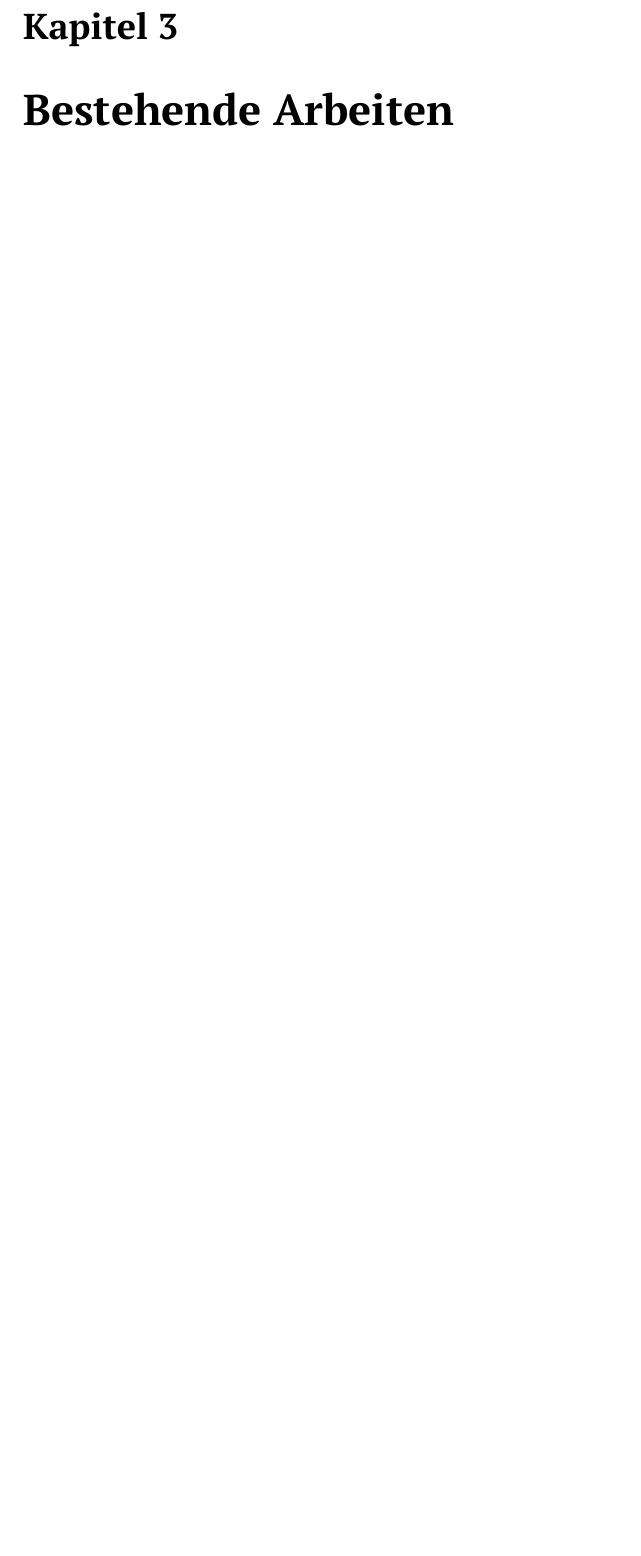
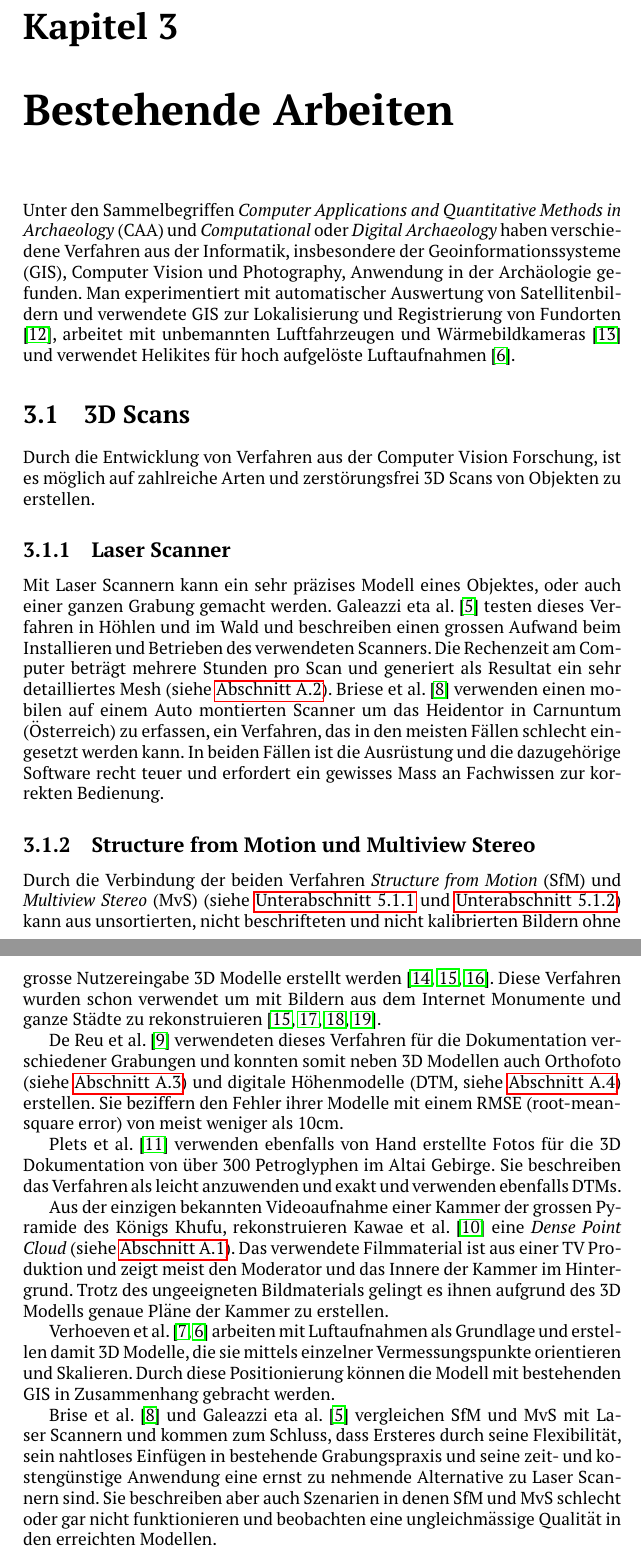
Before and after one commit to DRONARCHers/DRONARCH, a LaTeX document (report/tex/dronarch.tex, which reads report/tex/chapters/related_work.tex): part of page 6 of 12 before the commit and two parts of pages 6 and 7 of 14 after it, the two joined at a grey line, cut so that both start at the same text, the shorter picture padded with empty space. Compiled offline with pdfLaTeX.

Commit message:
related work done

```diff
--- a/report/tex/chapters/related_work.tex
+++ b/report/tex/chapters/related_work.tex
@@ -1 +1,24 @@
 \chapter{Bestehende Arbeiten}
+
+	Unter den Sammelbegriffen \emph{Computer Applications and Quantitative Methods in Archaeology} (CAA) und \emph{Computational} oder \emph{Digital Archaeology} haben verschiedene Verfahren aus der Informatik, insbesondere der Geoinformationssysteme (GIS), Computer Vision und Photography, Anwendung in der Archäologie gefunden.
+	Man experimentiert mit automatischer Auswertung von Satellitenbildern und verwendete GIS zur Lokalisierung und Registrierung von Fundorten \cite{comp_app_arch}, arbeitet mit unbemannten Luftfahrzeugen und Wärmebildkameras \cite{Casana2014207} und verwendet Helikites für hoch aufgelöste Luftaufnahmen \cite{ARCM:ARCM667}.
+
+	\section{3D Scans}
+		Durch die Entwicklung von Verfahren aus der Computer Vision Forschung, ist es möglich auf zahlreiche Arten und zerstörungsfrei 3D Scans von Objekten zu erstellen.
+		\subsection{Laser Scanner}
+			Mit Laser Scannern kann ein sehr präzises Modell eines Objektes, oder auch einer ganzen Grabung gemacht werden. Galeazzi eta al. \cite{arch:laser_vs_dense_stereo} testen dieses Verfahren in Höhlen und im Wald und beschreiben einen grossen Aufwand beim Installieren und Betrieben des verwendeten Scanners. Die Rechenzeit am Computer beträgt mehrere Stunden pro Scan und generiert als Resultat ein sehr detailliertes Mesh (siehe \autoref{app:mesh}).
+			Briese et al. \cite{TUW-210216} verwenden einen mobilen auf einem Auto montierten Scanner um das Heidentor in Carnuntum (Österreich) zu erfassen, ein Verfahren, das in den meisten Fällen schlecht eingesetzt werden kann.
+			In beiden Fällen ist die Ausrüstung und die dazugehörige Software recht teuer und erfordert ein gewisses Mass an Fachwissen zur korrekten Bedienung.
+
+		\subsection{Structure from Motion und Multiview Stereo}
+			Durch die Verbindung der beiden Verfahren \emph{Structure from Motion} (SfM) und \emph{Multiview Stereo} (MvS) (siehe \autoref{sfm} und \autoref{mvs}) kann aus unsortierten, nicht beschrifteten und nicht kalibrierten Bildern ohne grosse Nutzereingabe 3D Modelle erstellt werden \cite{Szeliski:2010:CVA:1941882, Agarwal:2011:BRD:2001269.2001293, Furu:2010:PMVS}. Diese Verfahren wurden schon verwendet um mit Bildern aus dem Internet Monumente und ganze Städte zu rekonstruieren \cite{Agarwal:2011:BRD:2001269.2001293, Furu:2010, Frahm_buildingrome, Snavely:2006:PTE:1179352.1141964}.
+
+			De Reu et al. \cite{DeReu20131108} verwendeten dieses Verfahren für die Dokumentation verschiedener Grabungen und konnten somit neben 3D Modellen auch Orthofoto (siehe \autoref{app:orthofoto}) und digitale Höhenmodelle (DTM, siehe \autoref{app:dtm}) erstellen. Sie beziffern den Fehler ihrer Modelle mit einem RMSE (root-mean-square error) von meist weniger als 10cm.
+
+			Plets et al. \cite{altai} verwenden ebenfalls von Hand erstellte Fotos für die 3D Dokumentation von über 300 Petroglyphen im Altai Gebirge. Sie beschreiben das Verfahren als leicht anzuwenden und exakt und verwenden ebenfalls DTMs.
+
+			Aus der einzigen bekannten Videoaufnahme einer Kammer der grossen Pyramide des Königs Khufu, rekonstruieren Kawae et al. \cite{the_cave} eine \emph{Dense Point Cloud} (siehe \autoref{app:point_cloud}). Das verwendete Filmmaterial ist aus einer TV Produktion und zeigt meist den Moderator und das Innere der Kammer im Hintergrund. Trotz des ungeeigneten Bildmaterials gelingt es ihnen aufgrund des 3D Modells genaue Pläne der Kammer zu erstellen.
+
+			Verhoeven et al. \cite{ARP:ARP399, ARCM:ARCM667} arbeiten mit Luftaufnahmen als Grundlage und erstellen damit 3D Modelle, die sie mittels einzelner Vermessungspunkte orientieren und Skalieren. Durch diese Positionierung können die Modell mit bestehenden GIS in Zusammenhang gebracht werden.
+
+			Brise et al. \cite{TUW-210216} und Galeazzi eta al. \cite{arch:laser_vs_dense_stereo} vergleichen SfM und MvS mit Laser Scannern und kommen zum Schluss, dass Ersteres durch seine Flexibilität, sein nahtloses Einfügen in bestehende Grabungspraxis und seine zeit- und kostengünstige Anwendung eine ernst zu nehmende Alternative zu Laser Scannern sind. Sie beschreiben aber auch Szenarien in denen SfM und MvS schlecht oder gar nicht funktionieren und beobachten eine ungleichmässige Qualität in den erreichten Modellen.
```
Also changed, not shown: report/tex/chapters/appendix.tex (+4 -0 lines), report/tex/chapters/einleitung.tex (+6 -6 lines), report/tex/chapters/software.tex (+18 -2 lines), report/tex/dronarch.pdf.
